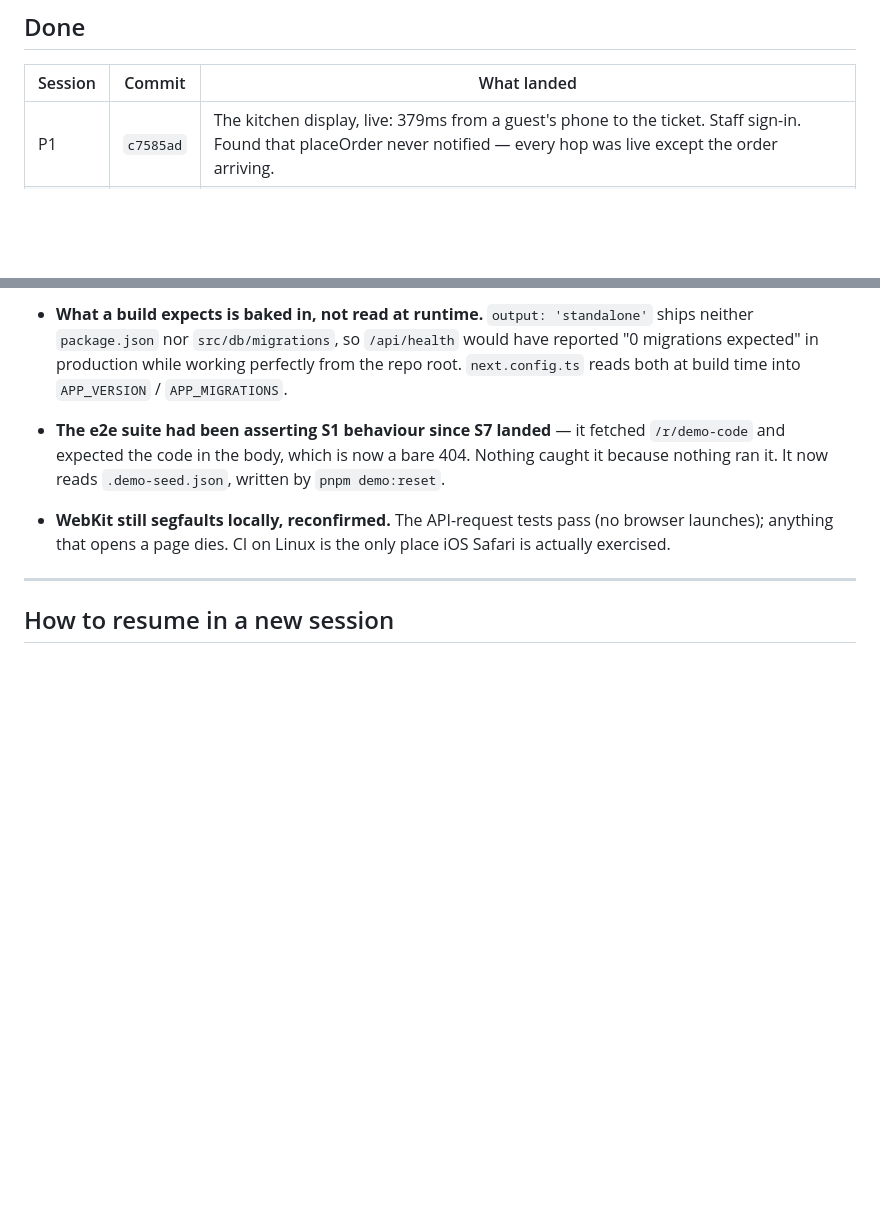
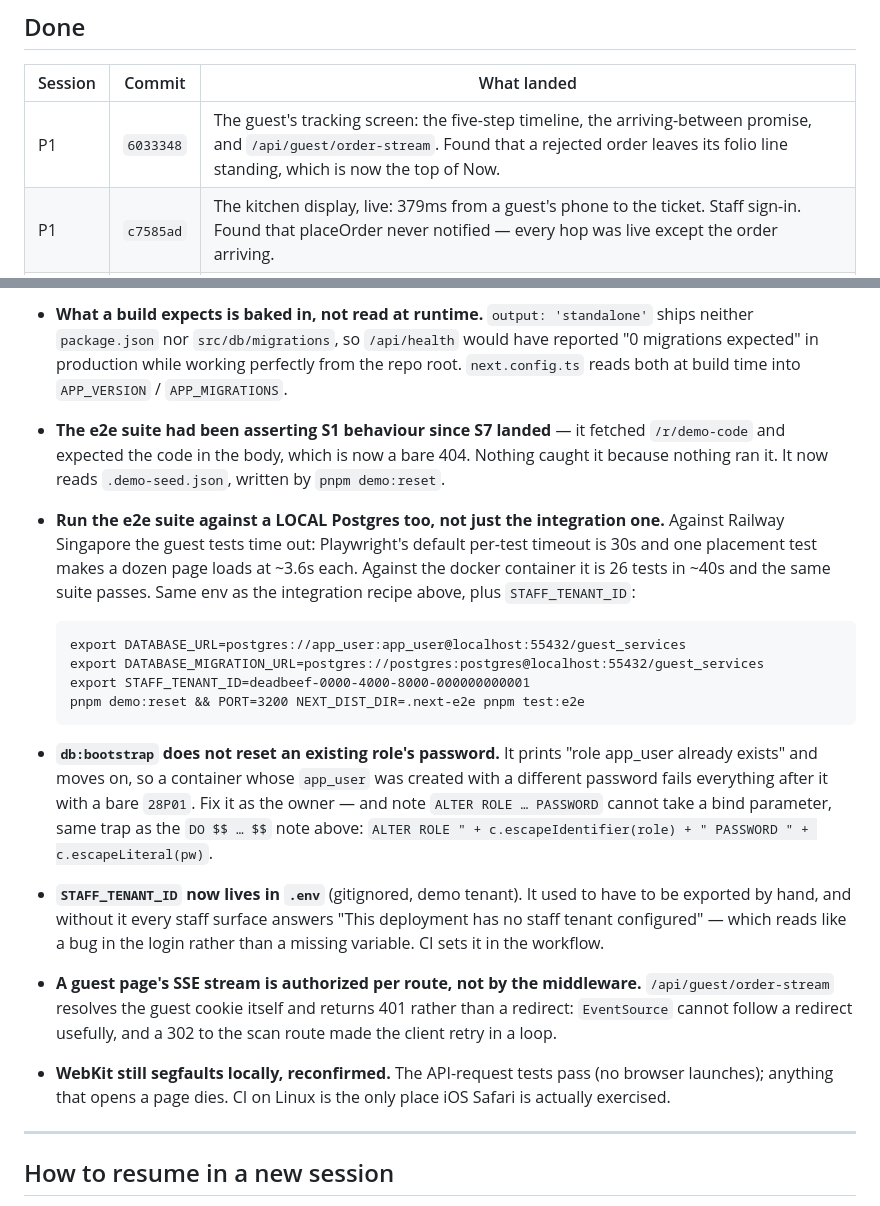
Before and after one commit to prats8m2/innstant, a Markdown page: docs/STATUS.md, 2 parts joined by grey strips. Drawn GitHub-style; blank space fills up the shorter version.

````diff
--- a/docs/STATUS.md
+++ b/docs/STATUS.md
@@ -105,6 +109,7 @@ Railway app service. `pnpm status` reports both under DEPLOY, and
 
 | Session | Commit | What landed |
 |---|---|---|
+| P1 | `6033348` | The guest's tracking screen: the five-step timeline, the arriving-between promise, and `/api/guest/order-stream`. Found that a rejected order leaves its folio line standing, which is now the top of Now. |
 | P1 | `c7585ad` | The kitchen display, live: 379ms from a guest's phone to the ticket. Staff sign-in. Found that placeOrder never notified — every hop was live except the order arriving. |
 | P1 | `13ab3e8` | LISTEN/NOTIFY fan-out on its own connection, and `/api/kds/stream`. `subscribeToChannel` returns a `ready` promise so a screen cannot miss what happened while it was connecting. |
 | P1 | `331e7c6` | The order state machine: `advanceOrder()` with compare-and-set, every hop in event_log, `pg_notify` in the same transaction. |
@@ -341,6 +346,32 @@ Things that cost time to rediscover.
   `/r/demo-code` and expected the code in the body, which is now a bare 404.
   Nothing caught it because nothing ran it. It now reads `.demo-seed.json`,
   written by `pnpm demo:reset`.
+- **Run the e2e suite against a LOCAL Postgres too, not just the integration
+  one.** Against Railway Singapore the guest tests time out: Playwright's
+  default per-test timeout is 30s and one placement test makes a dozen page
+  loads at ~3.6s each. Against the docker container it is 26 tests in ~40s and
+  the same suite passes. Same env as the integration recipe above, plus
+  `STAFF_TENANT_ID`:
+  ```
+  export DATABASE_URL=postgres://app_user:app_user@localhost:55432/guest_services
+  export DATABASE_MIGRATION_URL=postgres://postgres:postgres@localhost:55432/guest_services
+  export STAFF_TENANT_ID=deadbeef-0000-4000-8000-000000000001
+  pnpm demo:reset && PORT=3200 NEXT_DIST_DIR=.next-e2e pnpm test:e2e
+  ```
+- **`db:bootstrap` does not reset an existing role's password.** It prints
+  "role app_user already exists" and moves on, so a container whose `app_user`
+  was created with a different password fails everything after it with a bare
+  `28P01`. Fix it as the owner — and note `ALTER ROLE … PASSWORD` cannot take a
+  bind parameter, same trap as the `DO $$ … $$` note above:
+  `ALTER ROLE " + c.escapeIdentifier(role) + " PASSWORD " + c.escapeLiteral(pw)`.
+- **`STAFF_TENANT_ID` now lives in `.env`** (gitignored, demo tenant). It used
+  to have to be exported by hand, and without it every staff surface answers
+  "This deployment has no staff tenant configured" — which reads like a bug in
+  the login rather than a missing variable. CI sets it in the workflow.
+- **A guest page's SSE stream is authorized per route, not by the middleware.**
+  `/api/guest/order-stream` resolves the guest cookie itself and returns 401
+  rather than a redirect: `EventSource` cannot follow a redirect usefully, and a
+  302 to the scan route made the client retry in a loop.
 - **WebKit still segfaults locally, reconfirmed.** The API-request tests pass
   (no browser launches); anything that opens a page dies. CI on Linux is the
   only place iOS Safari is actually exercised.
````
Also changed, not shown: other parts of docs/STATUS.md (+39 -35 lines).
